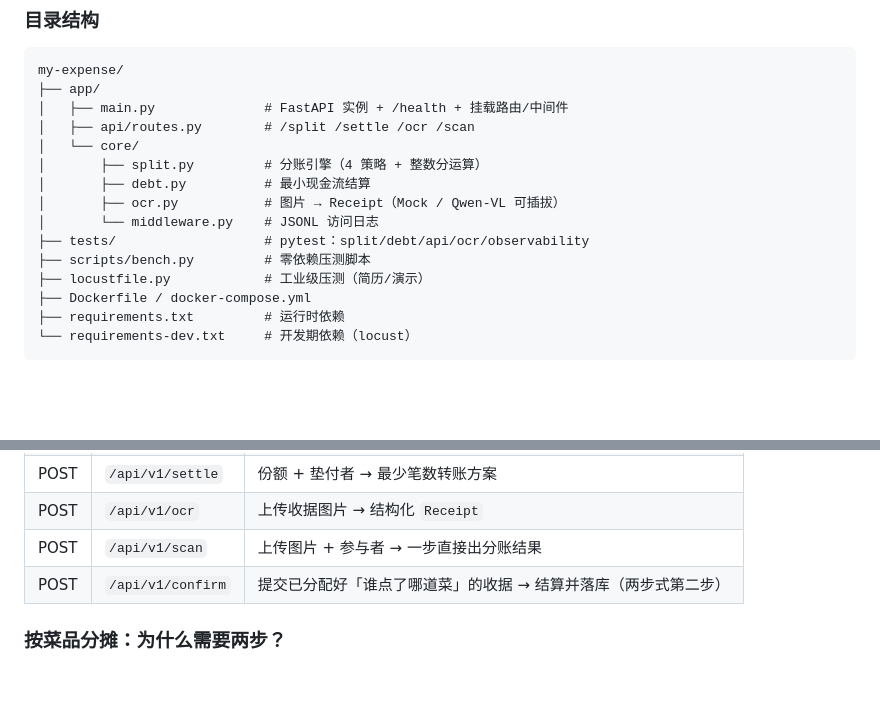
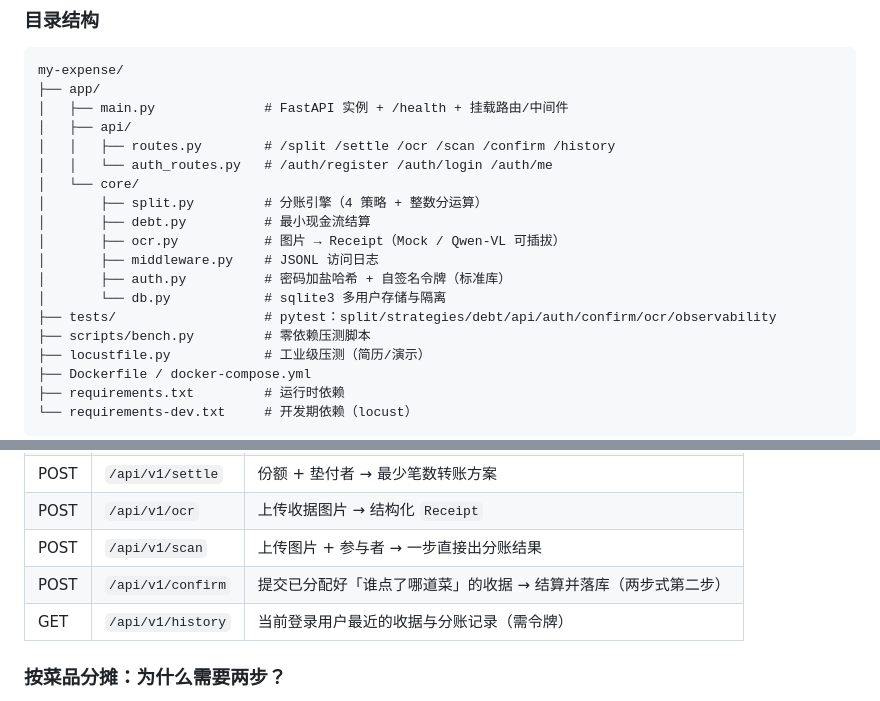
Before and after one commit to mino19790622-dot/ai-expense-sharing-app, a Markdown page: README.md, 2 parts joined by grey strips. Rendered like a GitHub page; blank space fills up the shorter version.

Commit message:
docs(readme): sync directory tree and API table with Stage 6 [skip ci]

```diff
--- a/README.md
+++ b/README.md
@@ -47,13 +47,17 @@ flowchart LR
 my-expense/
 ├── app/
 │   ├── main.py              # FastAPI 实例 + /health + 挂载路由/中间件
-│   ├── api/routes.py        # /split /settle /ocr /scan
+│   ├── api/
+│   │   ├── routes.py        # /split /settle /ocr /scan /confirm /history
+│   │   └── auth_routes.py   # /auth/register /auth/login /auth/me
 │   └── core/
 │       ├── split.py         # 分账引擎（4 策略 + 整数分运算）
 │       ├── debt.py          # 最小现金流结算
 │       ├── ocr.py           # 图片 → Receipt（Mock / Qwen-VL 可插拔）
-│       └── middleware.py    # JSONL 访问日志
-├── tests/                   # pytest：split/debt/api/ocr/observability
+│       ├── middleware.py    # JSONL 访问日志
+│       ├── auth.py          # 密码加盐哈希 + 自签名令牌（标准库）
+│       └── db.py            # sqlite3 多用户存储与隔离
+├── tests/                   # pytest：split/strategies/debt/api/auth/confirm/ocr/observability
 ├── scripts/bench.py         # 零依赖压测脚本
 ├── locustfile.py            # 工业级压测（简历/演示）
 ├── Dockerfile / docker-compose.yml
@@ -116,6 +120,7 @@ docker compose up --build   # 访问 http://localhost:8080
 | POST | `/api/v1/ocr` | 上传收据图片 → 结构化 `Receipt` |
 | POST | `/api/v1/scan` | 上传图片 + 参与者 → 一步直接出分账结果 |
 | POST | `/api/v1/confirm` | 提交已分配好「谁点了哪道菜」的收据 → 结算并落库（两步式第二步） |
+| GET | `/api/v1/history` | 当前登录用户最近的收据与分账记录（需令牌） |
 
 ### 按菜品分摊：为什么需要两步？
 
```
Also changed, not shown: MAINTENANCE_LOG.md (+5 -0 lines).
